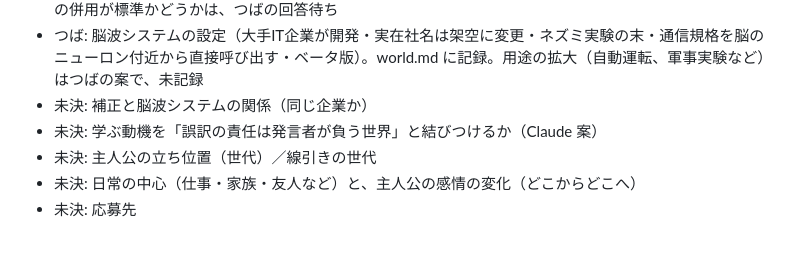
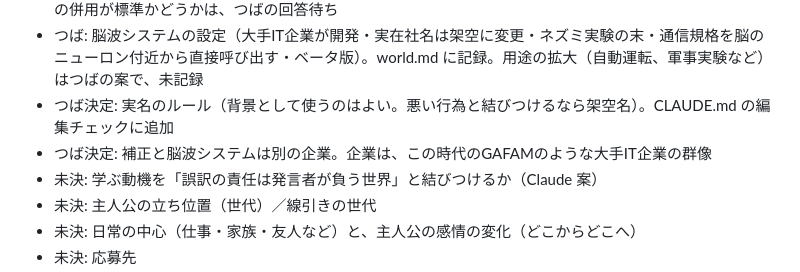
Before and after one commit to natsuaya82-crypto/viola, a Markdown page: log.md, the part around the change. Rendered like a GitHub page; blank space fills up the shorter version.

```diff
--- a/log.md
+++ b/log.md
@@ -70,7 +70,8 @@
 - つば: 脳波での操作は、やっと出てきた段階（未普及）。旧型の操作は未確定
 - つば決定: 最新機器は価格が高く、持てる人と持てない人の分断が進む世界。world.md に記録。指輪と板状の併用が標準かどうかは、つばの回答待ち
 - つば: 脳波システムの設定（大手IT企業が開発・実在社名は架空に変更・ネズミ実験の末・通信規格を脳のニューロン付近から直接呼び出す・ベータ版）。world.md に記録。用途の拡大（自動運転、軍事実験など）はつばの案で、未記録
-- 未決: 補正と脳波システムの関係（同じ企業か）
+- つば決定: 実名のルール（背景として使うのはよい。悪い行為と結びつけるなら架空名）。CLAUDE.md の編集チェックに追加
+- つば決定: 補正と脳波システムは別の企業。企業は、この時代のGAFAMのような大手IT企業の群像
 - 未決: 学ぶ動機を「誤訳の責任は発言者が負う世界」と結びつけるか（Claude 案）
 - 未決: 主人公の立ち位置（世代）／線引きの世代
 - 未決: 日常の中心（仕事・家族・友人など）と、主人公の感情の変化（どこからどこへ）
```
Also changed, not shown: CLAUDE.md (+1 -0 lines), world.md (+3 -1 lines).
